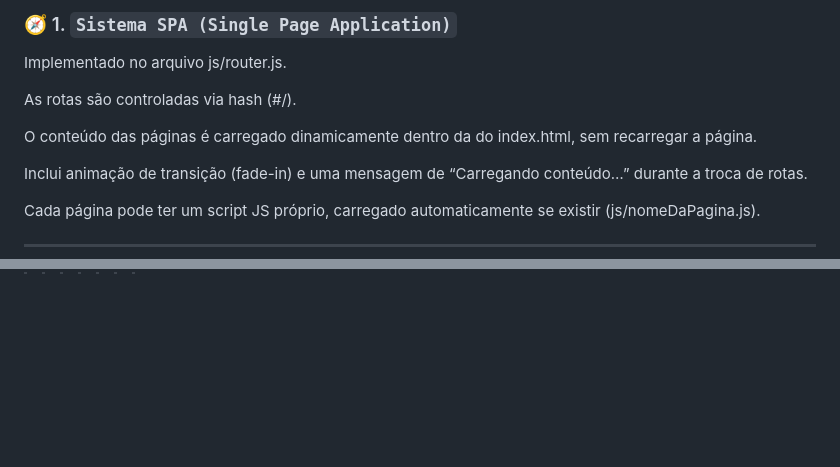
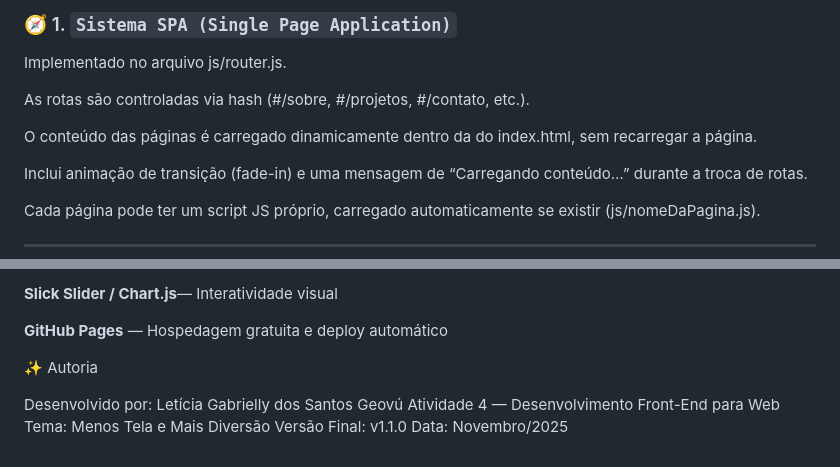
Before and after one commit to Leticiageovu/Desenvolvimento-Front-end-para-Web, a Markdown page: README.md, 2 parts joined by grey strips. GitHub-like rendering; blank space fills up the shorter version.

```diff
--- a/README.md
+++ b/README.md
@@ -326,9 +326,9 @@ O site foi implementado como uma **Single Page Application (SPA)** utilizando **
 
 Implementado no arquivo js/router.js.
 
-As rotas são controladas via hash (#/).
+As rotas são controladas via hash (#/sobre, #/projetos, #/contato, etc.).
 
-O conteúdo das páginas é carregado dinamicamente dentro da <main id="conteudo"> do index.html, sem recarregar a página.
+O conteúdo das páginas é carregado dinamicamente dentro da **<main id="conteudo">** do index.html, sem recarregar a página.
 
 Inclui animação de transição (fade-in) e uma mensagem de “Carregando conteúdo…” durante a troca de rotas.
 
@@ -552,0 +721,12 @@ Desenvolvido por: Letícia  Geovú
+**Slick Slider / Chart.js**— Interatividade visual
+
+**GitHub Pages** — Hospedagem gratuita e deploy automático
+
+
+✨ Autoria
+
+Desenvolvido por: Letícia Gabrielly dos Santos Geovú
+Atividade 4 — Desenvolvimento Front-End para Web
+Tema: Menos Tela e Mais Diversão
+Versão Final: v1.1.0
+Data: Novembro/2025
```
Also changed, not shown: other parts of README.md (+169 -1 lines), README-ATIVIDADE3-JS.md (+14 -10 lines), README-ATIVIDADE4-DEVELOP+DEPLOY.md (added, +178 -0 lines).
